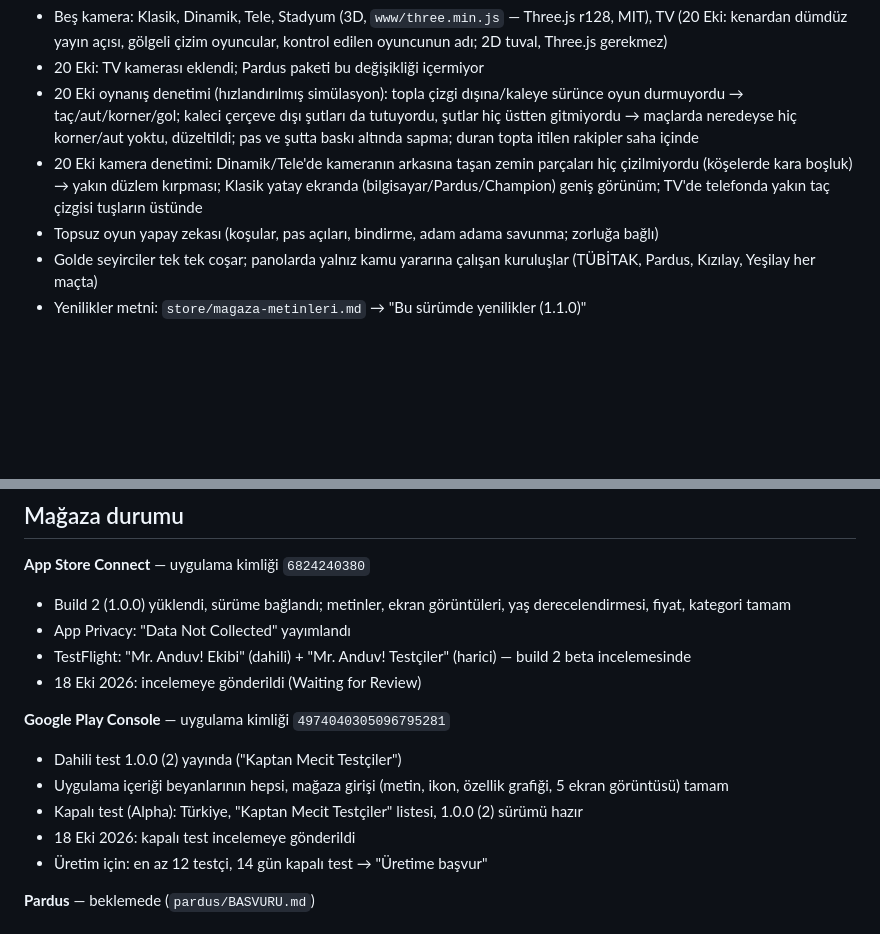
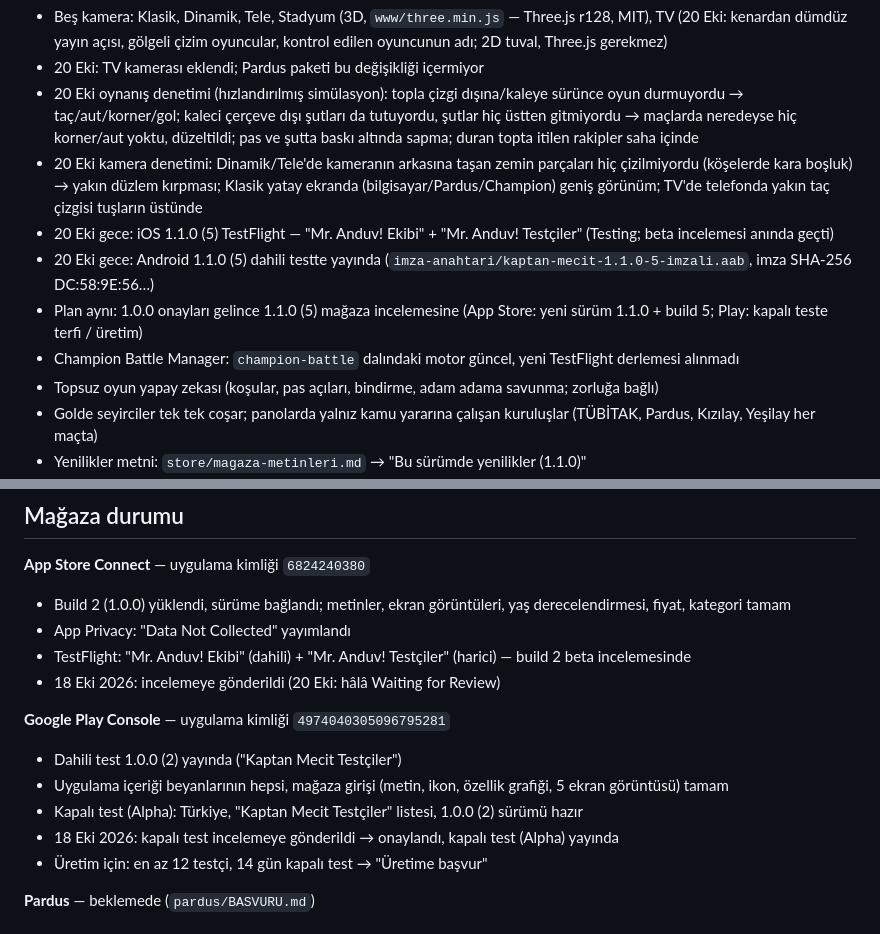
Before and after one commit to emreanduv/kaptan-mecit, a Markdown page: YAYIN-DURUMU.md, 2 parts joined by grey strips. Rendered like a GitHub page; blank space fills up the shorter version.

Commit message:
Yayın durumu: 1.1.0 (5) TestFlight ve Play dahili test
Co-Authored-By: Claude Opus 5.5 <noreply@anthropic.com>
Claude-Session: https://claude.ai/code/session_018hBDPtCdANsU8gj8iKzfY6

```diff
--- a/YAYIN-DURUMU.md
+++ b/YAYIN-DURUMU.md
@@ -5,6 +5,10 @@
 - 20 Eki: TV kamerası eklendi; Pardus paketi bu değişikliği içermiyor
 - 20 Eki oynanış denetimi (hızlandırılmış simülasyon): topla çizgi dışına/kaleye sürünce oyun durmuyordu → taç/aut/korner/gol; kaleci çerçeve dışı şutları da tutuyordu, şutlar hiç üstten gitmiyordu → maçlarda neredeyse hiç korner/aut yoktu, düzeltildi; pas ve şutta baskı altında sapma; duran topta itilen rakipler saha içinde
 - 20 Eki kamera denetimi: Dinamik/Tele'de kameranın arkasına taşan zemin parçaları hiç çizilmiyordu (köşelerde kara boşluk) → yakın düzlem kırpması; Klasik yatay ekranda (bilgisayar/Pardus/Champion) geniş görünüm; TV'de telefonda yakın taç çizgisi tuşların üstünde
+- 20 Eki gece: iOS 1.1.0 (5) TestFlight — "Mr. Anduv! Ekibi" + "Mr. Anduv! Testçiler" (Testing; beta incelemesi anında geçti)
+- 20 Eki gece: Android 1.1.0 (5) dahili testte yayında (`imza-anahtari/kaptan-mecit-1.1.0-5-imzali.aab`, imza SHA-256 DC:58:9E:56…)
+- Plan aynı: 1.0.0 onayları gelince 1.1.0 (5) mağaza incelemesine (App Store: yeni sürüm 1.1.0 + build 5; Play: kapalı teste terfi / üretim)
+- Champion Battle Manager: `champion-battle` dalındaki motor güncel, yeni TestFlight derlemesi alınmadı
 - Topsuz oyun yapay zekası (koşular, pas açıları, bindirme, adam adama savunma; zorluğa bağlı)
 - Golde seyirciler tek tek coşar; panolarda yalnız kamu yararına çalışan kuruluşlar (TÜBİTAK, Pardus, Kızılay, Yeşilay her maçta)
 - Yenilikler metni: `store/magaza-metinleri.md` → "Bu sürümde yenilikler (1.1.0)"
@@ -35,13 +39,13 @@
 - Build 2 (1.0.0) yüklendi, sürüme bağlandı; metinler, ekran görüntüleri, yaş derecelendirmesi, fiyat, kategori tamam
 - App Privacy: "Data Not Collected" yayımlandı
 - TestFlight: "Mr. Anduv! Ekibi" (dahili) + "Mr. Anduv! Testçiler" (harici) — build 2 beta incelemesinde
-- 18 Eki 2026: incelemeye gönderildi (Waiting for Review)
+- 18 Eki 2026: incelemeye gönderildi (20 Eki: hâlâ Waiting for Review)
 
 **Google Play Console** — uygulama kimliği `4974040305096795281`
 - Dahili test 1.0.0 (2) yayında ("Kaptan Mecit Testçiler")
 - Uygulama içeriği beyanlarının hepsi, mağaza girişi (metin, ikon, özellik grafiği, 5 ekran görüntüsü) tamam
 - Kapalı test (Alpha): Türkiye, "Kaptan Mecit Testçiler" listesi, 1.0.0 (2) sürümü hazır
-- 18 Eki 2026: kapalı test incelemeye gönderildi
+- 18 Eki 2026: kapalı test incelemeye gönderildi → onaylandı, kapalı test (Alpha) yayında
 - Üretim için: en az 12 testçi, 14 gün kapalı test → "Üretime başvur"
 
 **Pardus** — beklemede (`pardus/BASVURU.md`)
```
